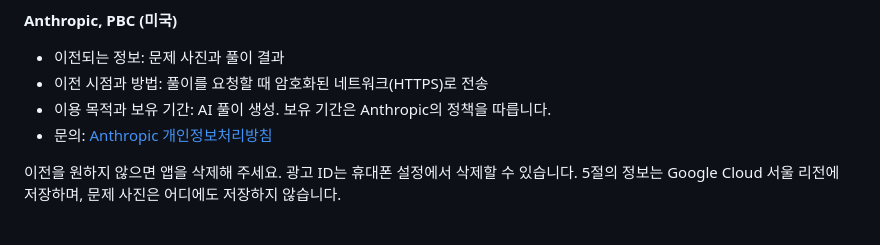
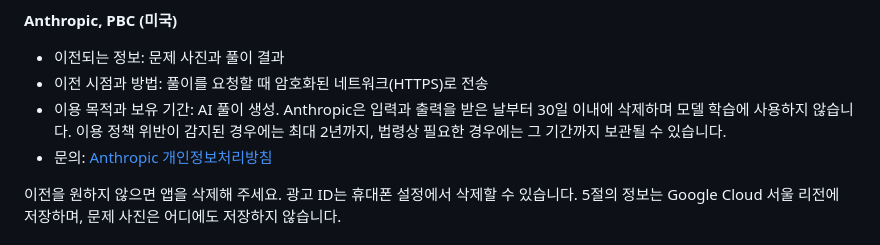
Before and after one commit to tcc15k2/Yeolee-Policy, a Markdown page: SnapSolve/privacy.md, the part around the change. Drawn GitHub-style.

Commit message:
snapsolve: state Anthropic retention (30 days, no training, up to 2 years if flagged)
Co-Authored-By: Claude Sonnet 5.5 <noreply@anthropic.com>

```diff
--- a/SnapSolve/privacy.md
+++ b/SnapSolve/privacy.md
@@ -61,7 +61,7 @@ Cloud Firestore(Google Cloud 서울 리전)에 앱이 자동으로 만드는 익
 **Anthropic, PBC (미국)**
 - 이전되는 정보: 문제 사진과 풀이 결과
 - 이전 시점과 방법: 풀이를 요청할 때 암호화된 네트워크(HTTPS)로 전송
-- 이용 목적과 보유 기간: AI 풀이 생성. 보유 기간은 Anthropic의 정책을 따릅니다.
+- 이용 목적과 보유 기간: AI 풀이 생성. Anthropic은 입력과 출력을 받은 날부터 30일 이내에 삭제하며 모델 학습에 사용하지 않습니다. 이용 정책 위반이 감지된 경우에는 최대 2년까지, 법령상 필요한 경우에는 그 기간까지 보관될 수 있습니다.
 - 문의: [Anthropic 개인정보처리방침](https://www.anthropic.com/legal/privacy)
 
 이전을 원하지 않으면 앱을 삭제해 주세요. 광고 ID는 휴대폰 설정에서 삭제할 수 있습니다. 5절의 정보는 Google Cloud 서울 리전에 저장하며, 문제 사진은 어디에도 저장하지 않습니다.
```
